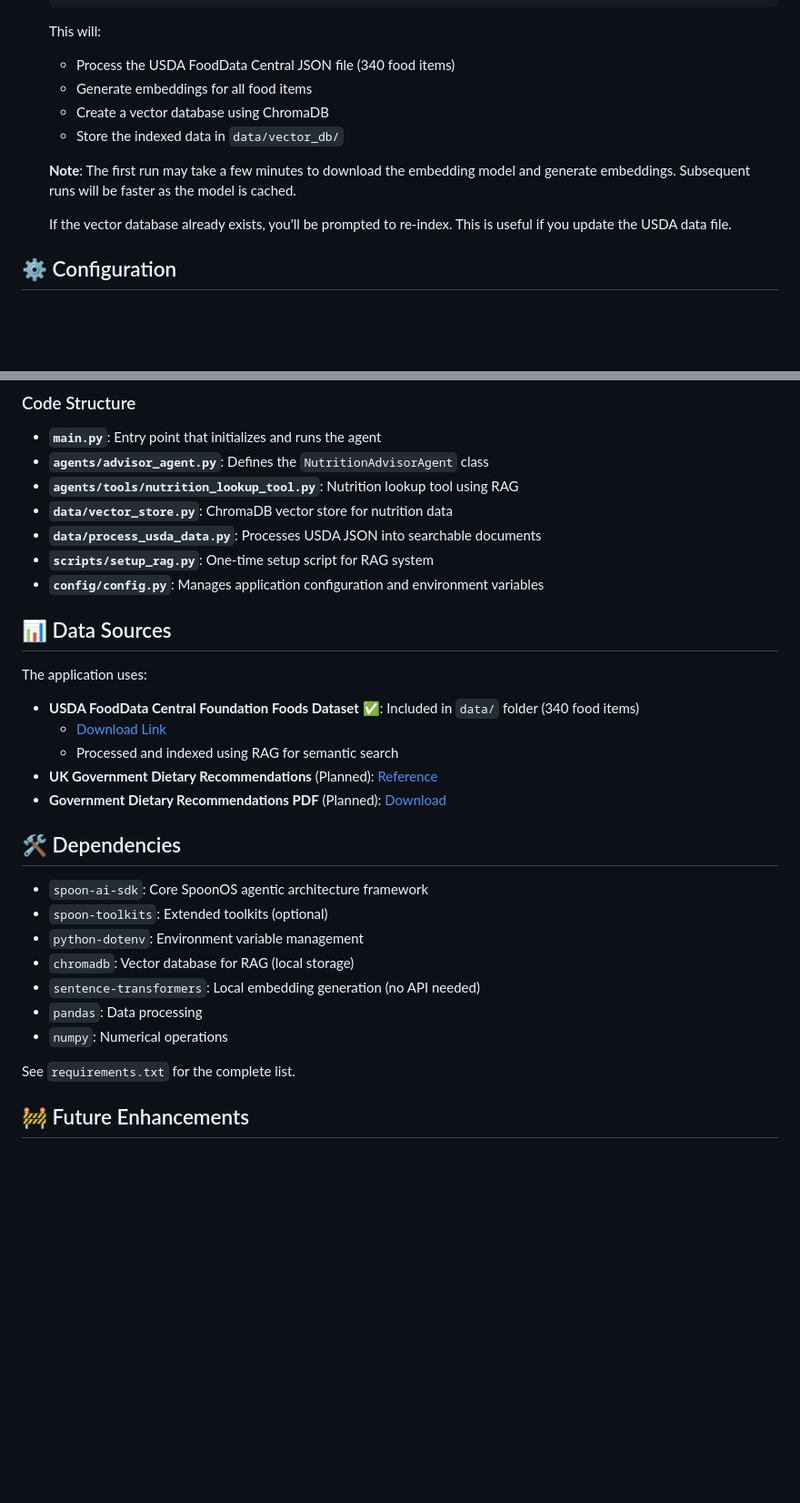
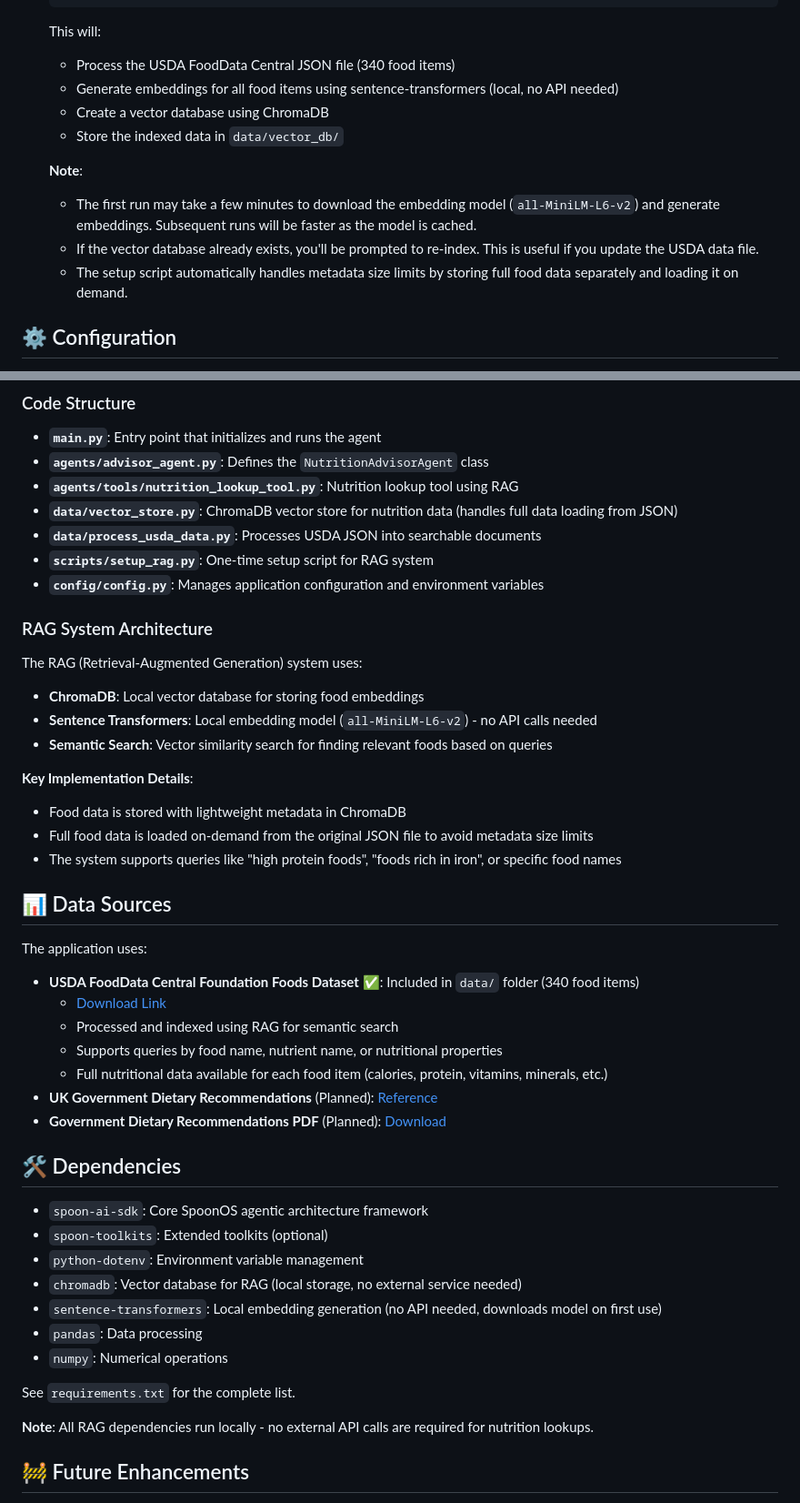
Before and after one commit to shakirali/foodnutrition, a Markdown page: README.md, 2 parts joined by grey strips. Shown: that part at 91% size. GitHub-like rendering; blank space fills up the shorter version.

Commit message:
Update README with RAG system improvements and clarifications
- Add details about RAG system architecture and implementation
- Clarify that embeddings run locally (no API needed)
- Update setup instructions with metadata handling details
- Add more example queries for nutrition lookup
- Improve code structure documentation
- Add note about local-only RAG dependencies

```diff
--- a/README.md
+++ b/README.md
@@ -75,13 +75,14 @@ The application follows the **xspoon agentic architecture**, consisting of:
 
    This will:
    - Process the USDA FoodData Central JSON file (340 food items)
-   - Generate embeddings for all food items
+   - Generate embeddings for all food items using sentence-transformers (local, no API needed)
    - Create a vector database using ChromaDB
    - Store the indexed data in `data/vector_db/`
 
-   **Note**: The first run may take a few minutes to download the embedding model and generate embeddings. Subsequent runs will be faster as the model is cached.
-
-   If the vector database already exists, you'll be prompted to re-index. This is useful if you update the USDA data file.
+   **Note**:
+   - The first run may take a few minutes to download the embedding model (`all-MiniLM-L6-v2`) and generate embeddings. Subsequent runs will be faster as the model is cached.
+   - If the vector database already exists, you'll be prompted to re-index. This is useful if you update the USDA data file.
+   - The setup script automatically handles metadata size limits by storing full food data separately and loading it on demand.
 
 ## ⚙️ Configuration
 
@@ -186,10 +190,22 @@ pytest tests/
 - **`main.py`**: Entry point that initializes and runs the agent
 - **`agents/advisor_agent.py`**: Defines the `NutritionAdvisorAgent` class
 - **`agents/tools/nutrition_lookup_tool.py`**: Nutrition lookup tool using RAG
-- **`data/vector_store.py`**: ChromaDB vector store for nutrition data
+- **`data/vector_store.py`**: ChromaDB vector store for nutrition data (handles full data loading from JSON)
 - **`data/process_usda_data.py`**: Processes USDA JSON into searchable documents
 - **`scripts/setup_rag.py`**: One-time setup script for RAG system
 - **`config/config.py`**: Manages application configuration and environment variables
+
+### RAG System Architecture
+
+The RAG (Retrieval-Augmented Generation) system uses:
+- **ChromaDB**: Local vector database for storing food embeddings
+- **Sentence Transformers**: Local embedding model (`all-MiniLM-L6-v2`) - no API calls needed
+- **Semantic Search**: Vector similarity search for finding relevant foods based on queries
+
+**Key Implementation Details**:
+- Food data is stored with lightweight metadata in ChromaDB
+- Full food data is loaded on-demand from the original JSON file to avoid metadata size limits
+- The system supports queries like "high protein foods", "foods rich in iron", or specific food names
 
 ## 📊 Data Sources
 
@@ -198,6 +214,8 @@ The application uses:
 - **USDA FoodData Central Foundation Foods Dataset** ✅: Included in `data/` folder (340 food items)
   - [Download Link](https://fdc.nal.usda.gov/fdc-datasets/FoodData_Central_foundation_food_json_2025-04-24.zip)
   - Processed and indexed using RAG for semantic search
+  - Supports queries by food name, nutrient name, or nutritional properties
+  - Full nutritional data available for each food item (calories, protein, vitamins, minerals, etc.)
 - **UK Government Dietary Recommendations** (Planned): [Reference](https://www.nutrition.org.uk/nutritional-information/nutrient-requirements/)
 - **Government Dietary Recommendations PDF** (Planned): [Download](https://assets.publishing.service.gov.uk/media/5a749fece5274a44083b82d8/government_dietary_recommendations.pdf)
 
@@ -206,12 +224,14 @@ The application uses:
 - `spoon-ai-sdk`: Core SpoonOS agentic architecture framework
 - `spoon-toolkits`: Extended toolkits (optional)
 - `python-dotenv`: Environment variable management
-- `chromadb`: Vector database for RAG (local storage)
-- `sentence-transformers`: Local embedding generation (no API needed)
+- `chromadb`: Vector database for RAG (local storage, no external service needed)
+- `sentence-transformers`: Local embedding generation (no API needed, downloads model on first use)
 - `pandas`: Data processing
 - `numpy`: Numerical operations
 
 See `requirements.txt` for the complete list.
+
+**Note**: All RAG dependencies run locally - no external API calls are required for nutrition lookups.
 
 ## 🚧 Future Enhancements
 
```
Also changed, not shown: other parts of README.md (+8 -5 lines).
